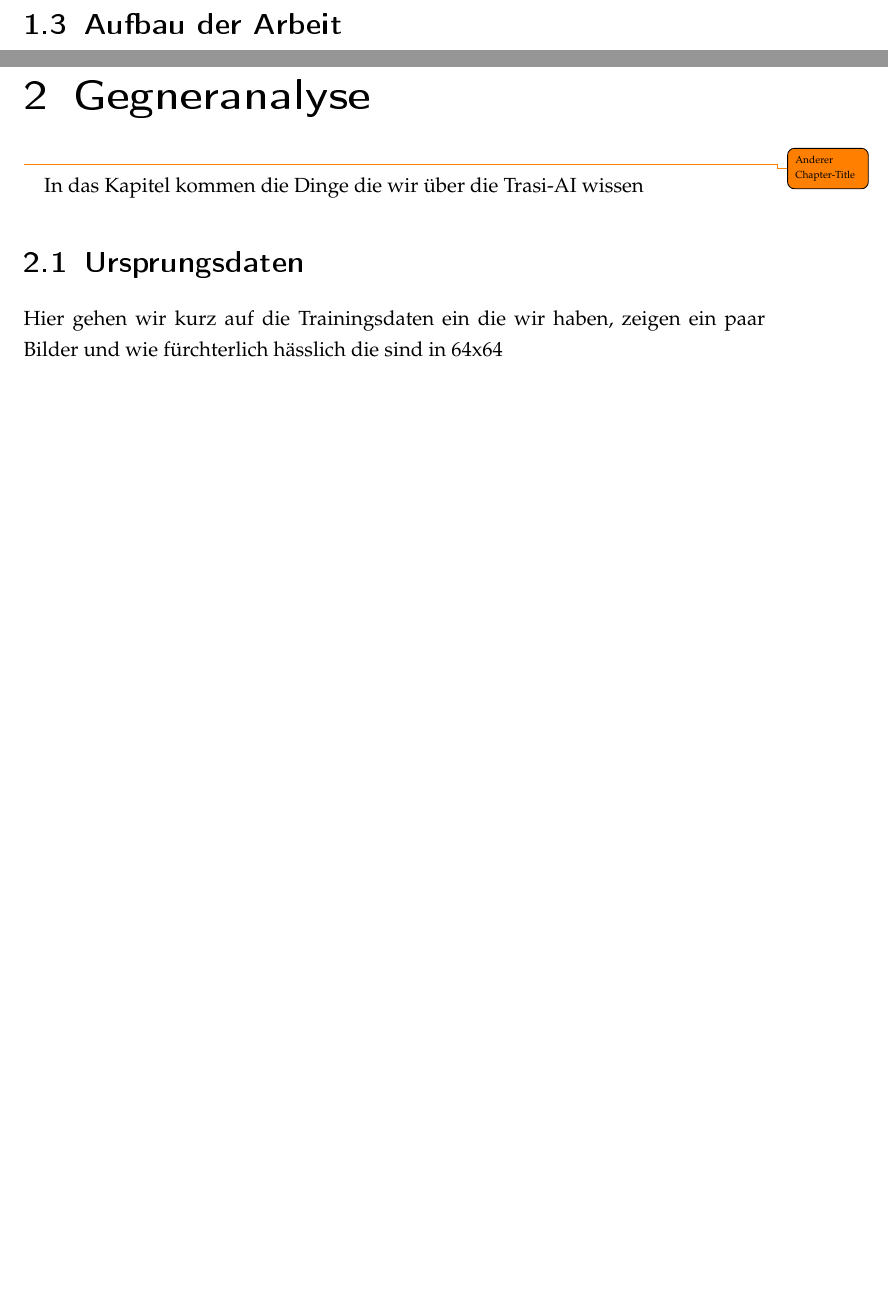
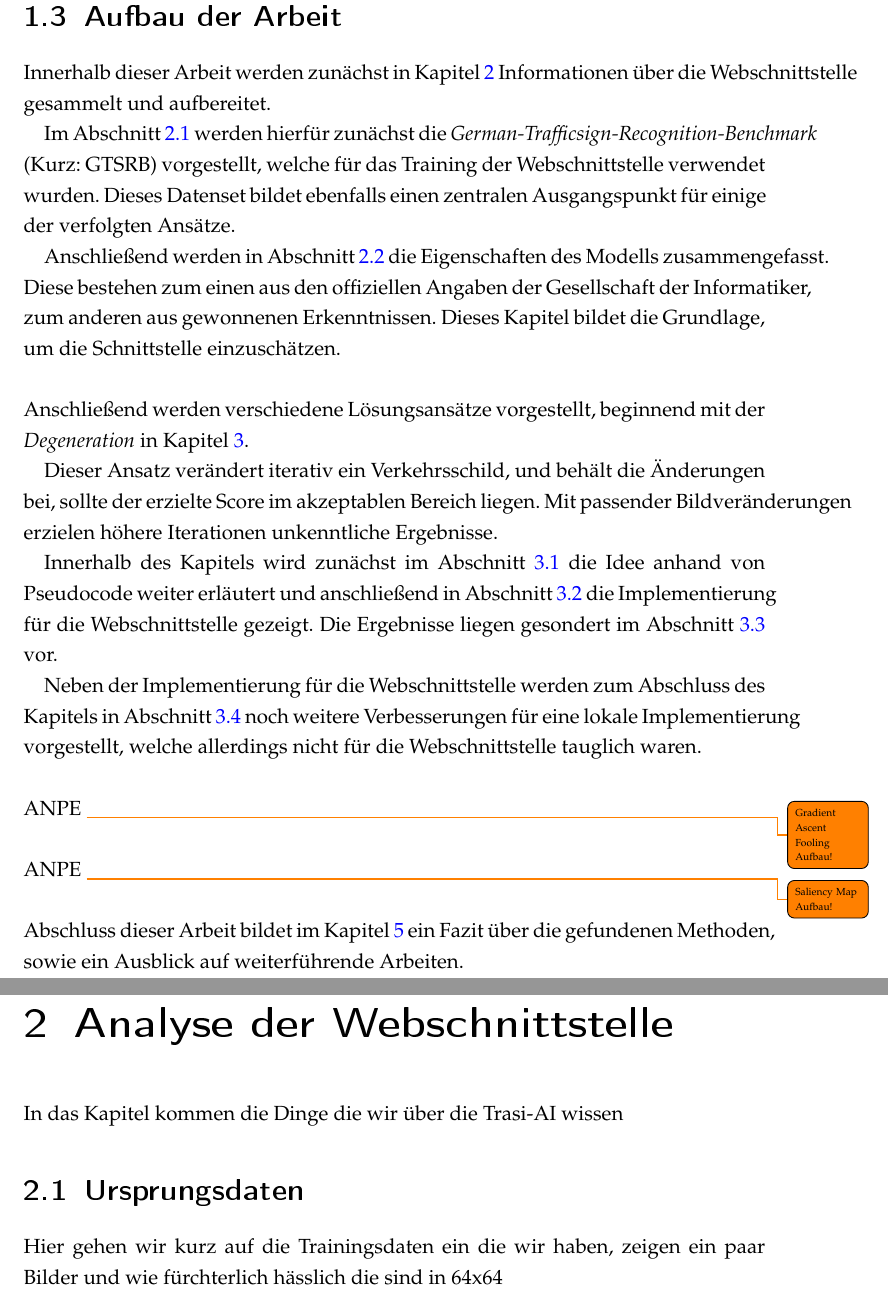
Before and after one commit to lapplislazuli/Medusa, a LaTeX document (Latex/Projekt_Medusa.tex, which reads Latex/TexFiles/Einleitung.tex, Latex/TexFiles/Gegneranalyse.tex): two parts of pages 8 and 9 of 26 before the commit and two parts of pages 9 and 11 of 28 after it, joined at a grey line, cut so that both start at the same text, the shorter picture padded with empty space. The pictures show the PDF file Latex/Projekt_Medusa.pdf that the author committed with the source.

Commit message:
Added Ziele der Arbeit, Aufbau der Arbeit

```diff
--- a/Latex/TexFiles/Einleitung.tex
+++ b/Latex/TexFiles/Einleitung.tex
@@ -11,5 +23,24 @@
 \section{Aufbau der Arbeit}
+Innerhalb dieser Arbeit werden zunächst in Kapitel \ref{cha:TrasiAnalyse} Informationen über die Webschnittstelle gesammelt und aufbereitet.
 
+Im Abschnitt \ref{sec:TrainingsDaten} werden hierfür zunächst die \textit{German-Trafficsign-Recognition-Benchmark} (Kurz: GTSRB) vorgestellt, welche für das Training der Webschnittstelle verwendet wurden. Dieses Datenset bildet ebenfalls einen zentralen Ausgangspunkt für einige der verfolgten Ansätze.
+
+Anschließend werden in Abschnitt \ref{sec:TrasiModell} die Eigenschaften des Modells zusammengefasst.
+Diese bestehen zum einen aus den offiziellen Angaben der Gesellschaft der Informatiker, zum anderen aus gewonnenen Erkenntnissen. Dieses Kapitel bildet die Grundlage, um die Schnittstelle einzuschätzen.
+
+~\newline Anschließend werden verschiedene Lösungsansätze vorgestellt, beginnend mit der \textit{Degeneration} in Kapitel \ref{cha:Degeneration}.
+
+Dieser Ansatz verändert iterativ ein Verkehrsschild, und behält die Änderungen bei, sollte der erzielte Score im akzeptablen Bereich liegen. Mit passender Bildveränderungen erzielen höhere Iterationen unkenntliche Ergebnisse.
+
+Innerhalb des Kapitels wird zunächst im Abschnitt \ref{sec:DegenerationKonzept} die Idee anhand von Pseudocode weiter erläutert und anschließend in Abschnitt  \ref{sec:DegenerationRemote} die Implementierung für die Webschnittstelle gezeigt. Die Ergebnisse liegen gesondert im Abschnitt \ref{sec:DegenerationErgebnisse} vor.
+
+Neben der Implementierung für die Webschnittstelle werden zum Abschluss des Kapitels in Abschnitt \ref{sec:DegenerationLokal} noch weitere Verbesserungen für eine lokale Implementierung vorgestellt, welche allerdings nicht für die Webschnittstelle tauglich waren.
+
+~\newline ANPE \todo{Gradient Ascent Fooling Aufbau!}
+
+~\newline ANPE \todo{Saliency Map Aufbau!}
+
+~\newline Abschluss dieser Arbeit bildet im Kapitel \ref{cha:Schluss} ein Fazit über die gefundenen Methoden, sowie ein Ausblick auf weiterführende Arbeiten.
 \section{Verwandte Werke und Primärquellen}
 \label{sec:VerwandteWerke}
 
--- a/Latex/TexFiles/Gegneranalyse.tex
+++ b/Latex/TexFiles/Gegneranalyse.tex
@@ -1,10 +1,12 @@
-\chapter{Gegneranalyse}
-\todo{Anderer Chapter-Title}
+\chapter{Analyse der Webschnittstelle}
+\label{cha:TrasiAnalyse}
 In das Kapitel kommen die Dinge die wir über die Trasi-AI wissen
 \section{Ursprungsdaten}
+\label{sec:TrainingsDaten}
 Hier gehen wir kurz auf die Trainingsdaten ein die wir haben, zeigen ein paar Bilder und wie fürchterlich hässlich die sind in 64x64
 
 \section{Modellschätzungen}
+\label{sec:TrasiModell}
 Hier kommen unsere Erfahrungen, die wir mit dem Modell gemacht haben
 
 \begin{enumerate}
```
Also changed, not shown: Latex/TexFiles/Degeneration.tex (+5 -0 lines), Latex/Projekt_Medusa.pdf, Latex/TexFiles/Einleitung.tex (12 more changed lines).
